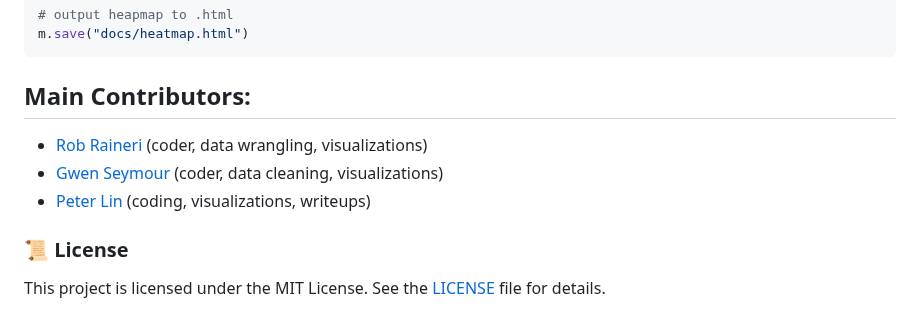
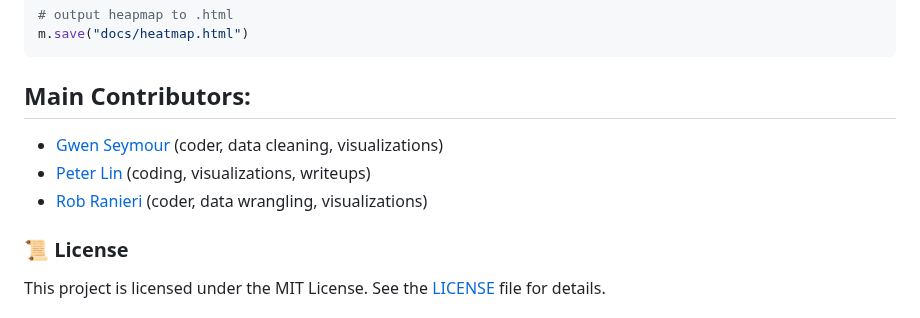
Before and after one commit to ConstCorrectness/toronto-bikeshare-2024, a Markdown page: README.md, the part around the change. GitHub-like rendering.

Commit message:
typos in main contributors.... :P

````diff
--- a/README.md
+++ b/README.md
@@ -81,9 +81,9 @@ m.save("docs/heatmap.html")
 ```
 
 ## Main Contributors:
-- [Rob Raineri](https://github.com/ConstCorrectness) (coder, data wrangling, visualizations)
 - [Gwen Seymour](https://github.com/Gwen1987) (coder, data cleaning, visualizations)
 - [Peter Lin](https://github.com/bluejays101) (coding, visualizations, writeups)
+- [Rob Ranieri](https://github.com/ConstCorrectness) (coder, data wrangling, visualizations)
 
 
 ### 📜 License
````
